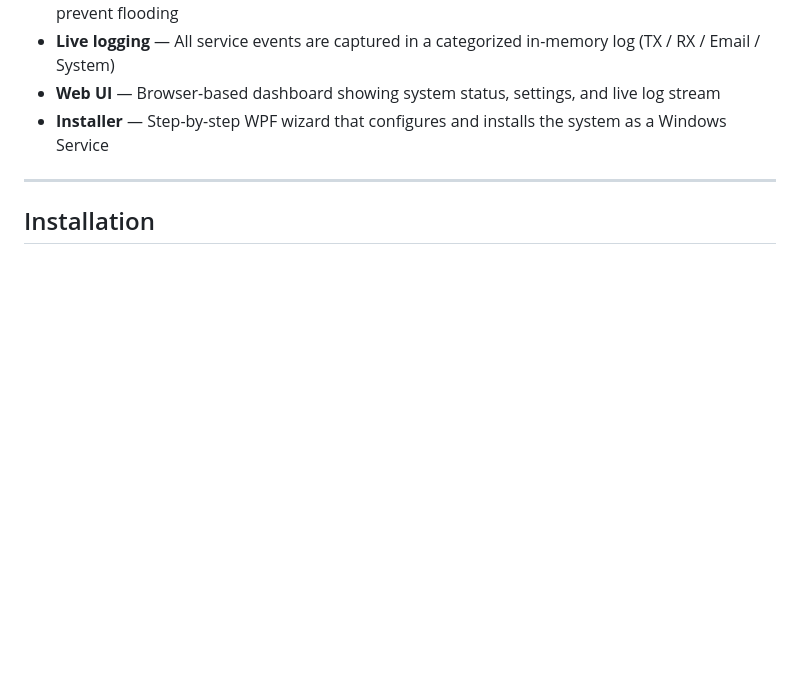
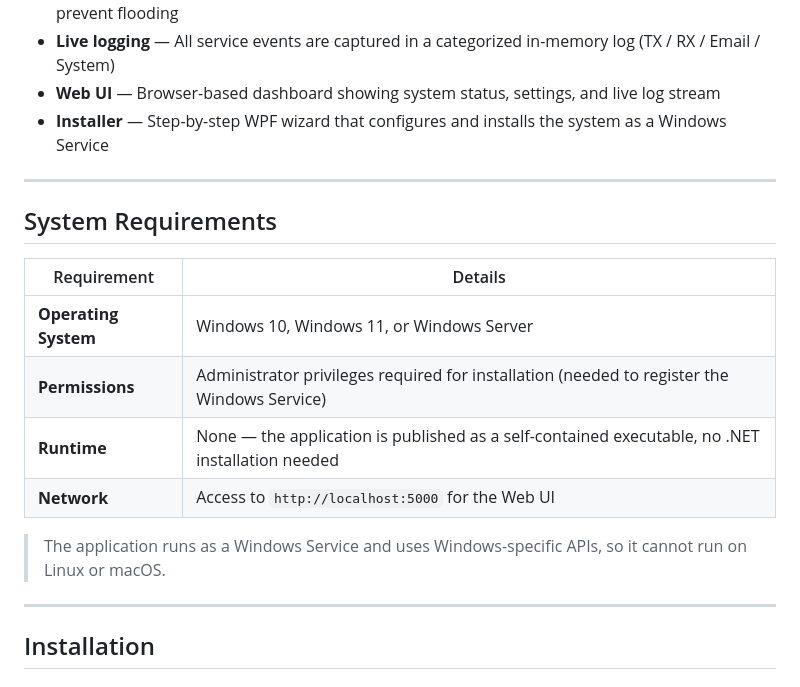
Before and after one commit to NikitasGit2023/HeartBeatProject, a Markdown page: HeartBeatProjectInstaller/README_EN.md, the part around the change. Rendered like a GitHub page; blank space fills up the shorter version.

```diff
--- a/HeartBeatProjectInstaller/README_EN.md
+++ b/HeartBeatProjectInstaller/README_EN.md
@@ -33,6 +33,19 @@ In a real deployment, TX and RX run on **separate machines** sharing a network f
 - **Live logging** — All service events are captured in a categorized in-memory log (TX / RX / Email / System)
 - **Web UI** — Browser-based dashboard showing system status, settings, and live log stream
 - **Installer** — Step-by-step WPF wizard that configures and installs the system as a Windows Service
+
+---
+
+## System Requirements
+
+| Requirement | Details |
+|---|---|
+| **Operating System** | Windows 10, Windows 11, or Windows Server |
+| **Permissions** | Administrator privileges required for installation (needed to register the Windows Service) |
+| **Runtime** | None — the application is published as a self-contained executable, no .NET installation needed |
+| **Network** | Access to `http://localhost:5000` for the Web UI |
+
+> The application runs as a Windows Service and uses Windows-specific APIs, so it cannot run on Linux or macOS.
 
 ---
 
```
Also changed, not shown: HeartBeatProjectInstaller/README_HE.md (+13 -0 lines).
